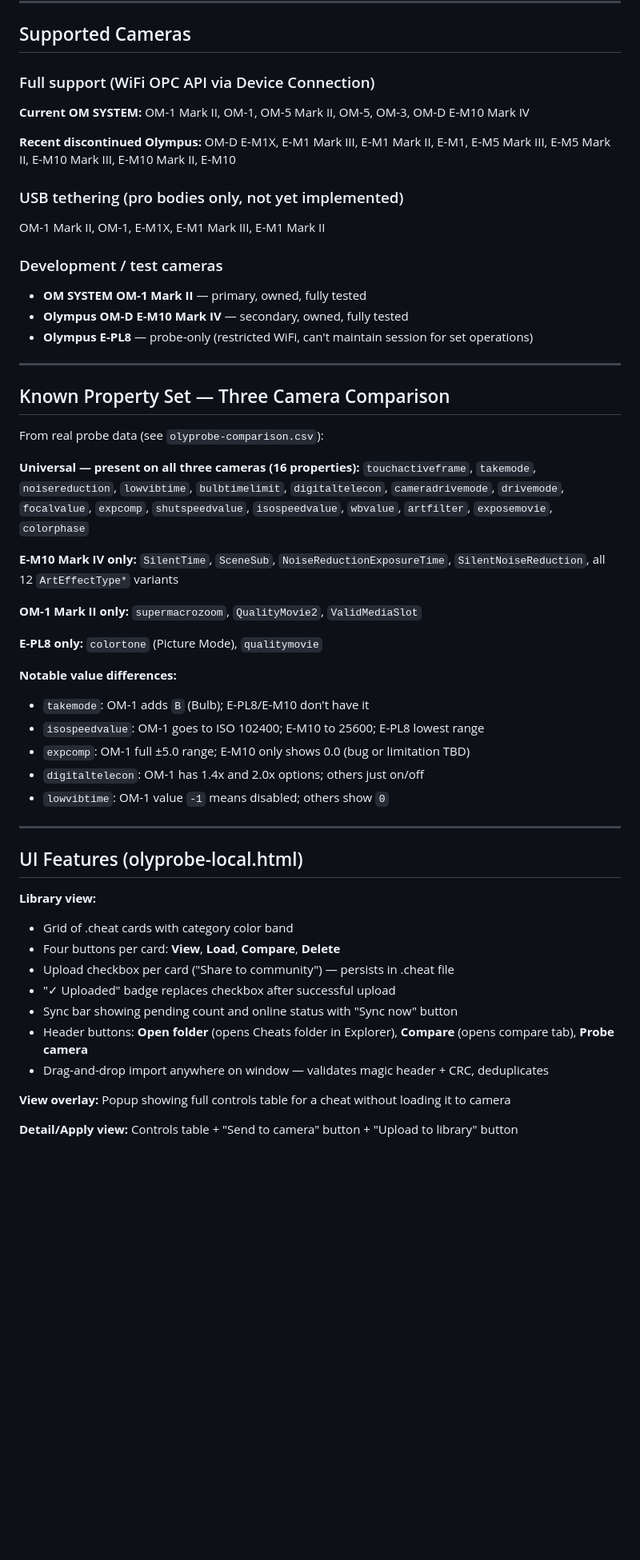
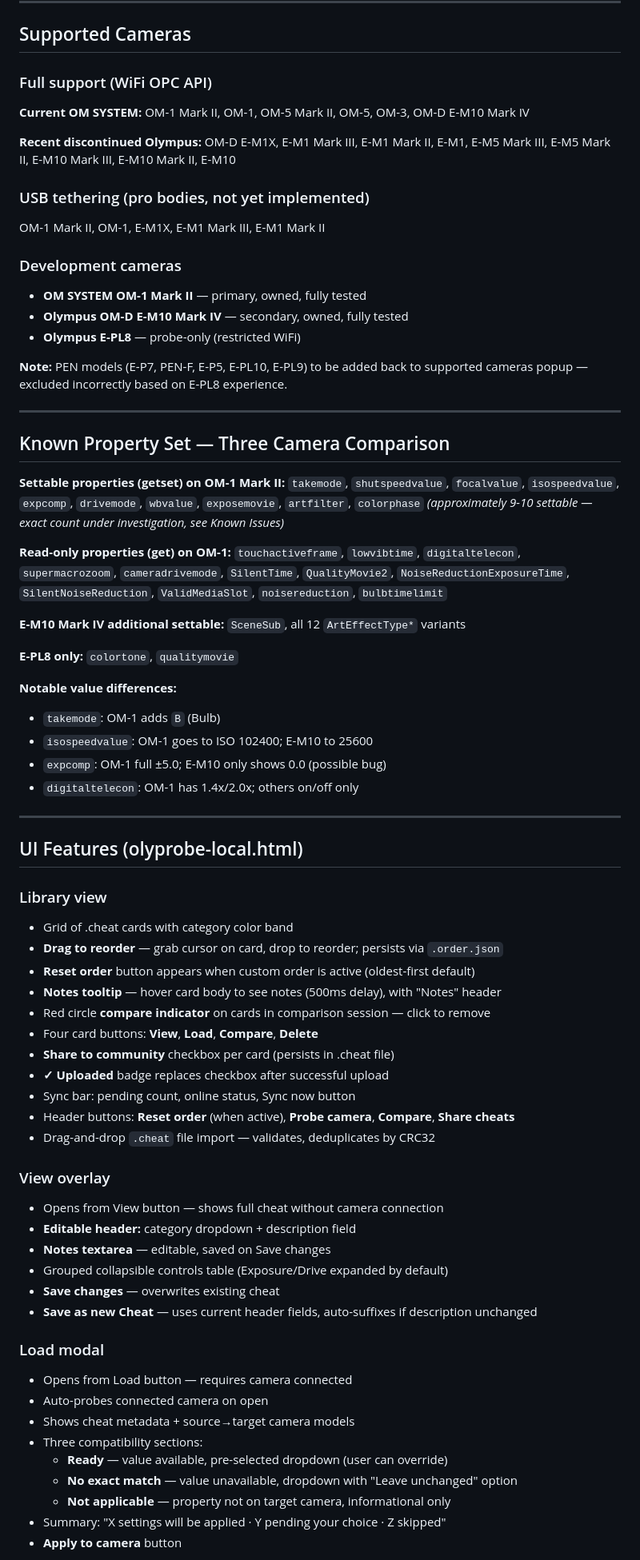
Before and after one commit to olyprobe/olyprobe, a Markdown page: README.md, the part around one of its changes. Shown at 80% size. Rendered like a GitHub page; blank space fills up the shorter version.

```diff
--- a/README.md
+++ b/README.md
@@ -207,58 +190,77 @@ Stop-Process -Name olyprobe -Force -ErrorAction SilentlyContinue
 
 ## Supported Cameras
 
-### Full support (WiFi OPC API via Device Connection)
+### Full support (WiFi OPC API)
 **Current OM SYSTEM:** OM-1 Mark II, OM-1, OM-5 Mark II, OM-5, OM-3, OM-D E-M10 Mark IV
 
 **Recent discontinued Olympus:** OM-D E-M1X, E-M1 Mark III, E-M1 Mark II, E-M1, E-M5 Mark III, E-M5 Mark II, E-M10 Mark III, E-M10 Mark II, E-M10
 
-### USB tethering (pro bodies only, not yet implemented)
+### USB tethering (pro bodies, not yet implemented)
 OM-1 Mark II, OM-1, E-M1X, E-M1 Mark III, E-M1 Mark II
 
-### Development / test cameras
+### Development cameras
 - **OM SYSTEM OM-1 Mark II** — primary, owned, fully tested
 - **Olympus OM-D E-M10 Mark IV** — secondary, owned, fully tested
-- **Olympus E-PL8** — probe-only (restricted WiFi, can't maintain session for set operations)
+- **Olympus E-PL8** — probe-only (restricted WiFi)
+
+**Note:** PEN models (E-P7, PEN-F, E-P5, E-PL10, E-PL9) to be added back to supported cameras popup — excluded incorrectly based on E-PL8 experience.
 
 ---
 
 ## Known Property Set — Three Camera Comparison
 
-From real probe data (see `olyprobe-comparison.csv`):
+**Settable properties (getset) on OM-1 Mark II:**
+`takemode`, `shutspeedvalue`, `focalvalue`, `isospeedvalue`, `expcomp`, `drivemode`, `wbvalue`, `exposemovie`, `artfilter`, `colorphase`
+*(approximately 9-10 settable — exact count under investigation, see Known Issues)*
 
-**Universal — present on all three cameras (16 properties):**
-`touchactiveframe`, `takemode`, `noisereduction`, `lowvibtime`, `bulbtimelimit`, `digitaltelecon`, `cameradrivemode`, `drivemode`, `focalvalue`, `expcomp`, `shutspeedvalue`, `isospeedvalue`, `wbvalue`, `artfilter`, `exposemovie`, `colorphase`
+**Read-only properties (get) on OM-1:**
+`touchactiveframe`, `lowvibtime`, `digitaltelecon`, `supermacrozoom`, `cameradrivemode`, `SilentTime`, `QualityMovie2`, `NoiseReductionExposureTime`, `SilentNoiseReduction`, `ValidMediaSlot`, `noisereduction`, `bulbtimelimit`
 
-**E-M10 Mark IV only:**
-`SilentTime`, `SceneSub`, `NoiseReductionExposureTime`, `SilentNoiseReduction`, all 12 `ArtEffectType*` variants
-
-**OM-1 Mark II only:**
-`supermacrozoom`, `QualityMovie2`, `ValidMediaSlot`
+**E-M10 Mark IV additional settable:**
+`SceneSub`, all 12 `ArtEffectType*` variants
 
 **E-PL8 only:**
-`colortone` (Picture Mode), `qualitymovie`
+`colortone`, `qualitymovie`
 
 **Notable value differences:**
-- `takemode`: OM-1 adds `B` (Bulb); E-PL8/E-M10 don't have it
-- `isospeedvalue`: OM-1 goes to ISO 102400; E-M10 to 25600; E-PL8 lowest range
-- `expcomp`: OM-1 full ±5.0 range; E-M10 only shows 0.0 (bug or limitation TBD)
-- `digitaltelecon`: OM-1 has 1.4x and 2.0x options; others just on/off
-- `lowvibtime`: OM-1 value `-1` means disabled; others show `0`
+- `takemode`: OM-1 adds `B` (Bulb)
+- `isospeedvalue`: OM-1 goes to ISO 102400; E-M10 to 25600
+- `expcomp`: OM-1 full ±5.0; E-M10 only shows 0.0 (possible bug)
+- `digitaltelecon`: OM-1 has 1.4x/2.0x; others on/off only
 
 ---
 
 ## UI Features (olyprobe-local.html)
 
-**Library view:**
+### Library view
 - Grid of .cheat cards with category color band
-- Four buttons per card: **View**, **Load**, **Compare**, **Delete**
-- Upload checkbox per card ("Share to community") — persists in .cheat file
-- "✓ Uploaded" badge replaces checkbox after successful upload
-- Sync bar showing pending count and online status with "Sync now" button
-- Header buttons: **Open folder** (opens Cheats folder in Explorer), **Compare** (opens compare tab), **Probe camera**
-- Drag-and-drop import anywhere on window — validates magic header + CRC, deduplicates
+- **Drag to reorder** — grab cursor on card, drop to reorder; persists via `.order.json`
+- **Reset order** button appears when custom order is active (oldest-first default)
+- **Notes tooltip** — hover card body to see notes (500ms delay), with "Notes" header
+- Red circle **compare indicator** on cards in comparison session — click to remove
+- Four card buttons: **View**, **Load**, **Compare**, **Delete**
+- **Share to community** checkbox per card (persists in .cheat file)
+- **✓ Uploaded** badge replaces checkbox after successful upload
+- Sync bar: pending count, online status, Sync now button
+- Header buttons: **Reset order** (when active), **Probe camera**, **Compare**, **Share cheats**
+- Drag-and-drop `.cheat` file import — validates, deduplicates by CRC32
 
-**View overlay:** Popup showing full controls table for a cheat without loading it to camera
+### View overlay
+- Opens from View button — shows full cheat without camera connection
+- **Editable header:** category dropdown + description field
+- **Notes textarea** — editable, saved on Save changes
+- Grouped collapsible controls table (Exposure/Drive expanded by default)
+- **Save changes** — overwrites existing cheat
+- **Save as new Cheat** — uses current header fields, auto-suffixes if description unchanged
 
-**Detail/Apply view:** Controls table + "Send to camera" button + "Upload to library" button
+### Load modal
+- Opens from Load button — requires camera connected
+- Auto-probes connected camera on open
+- Shows cheat metadata + source→target camera models
+- Three compatibility sections:
+  - **Ready** — value available, pre-selected dropdown (user can override)
+  - **No exact match** — value unavailable, dropdown with "Leave unchanged" option
+  - **Not applicable** — property not on target camera, informational only
+- Summary: "X settings will be applied · Y pending your choice · Z skipped"
+- **Apply to camera** button
 
```
Also changed, not shown: other parts of README.md (+109 -120 lines).
